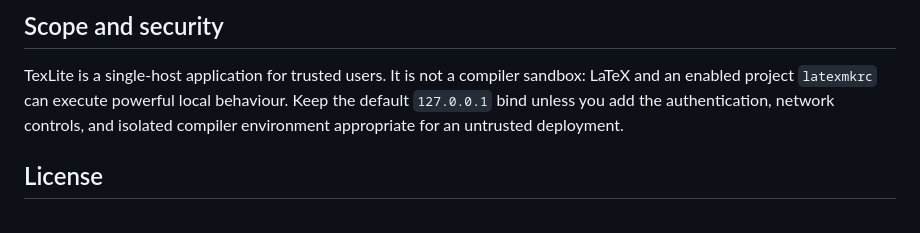
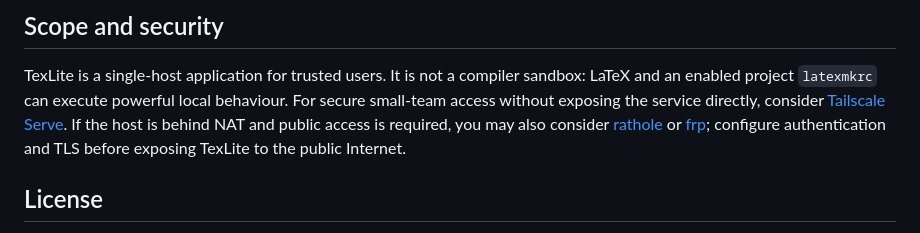
Before and after one commit to feng-huali/NuwaTex, a Markdown page: README.md, the part around the change. Rendered like a GitHub page.

```diff
--- a/README.md
+++ b/README.md
@@ -131,9 +131,12 @@ for its user-facing configuration and operations guide.
 
 TexLite is a single-host application for trusted users. It is not a compiler
 sandbox: LaTeX and an enabled project `latexmkrc` can execute powerful local
-behaviour. Keep the default `127.0.0.1` bind unless you add the authentication,
-network controls, and isolated compiler environment appropriate for an
-untrusted deployment.
+behaviour.
+For secure small-team access without exposing the service directly, consider
+[Tailscale Serve](https://tailscale.com/docs/reference/tailscale-cli/serve).
+If the host is behind NAT and public access is required, you may also consider
+[rathole](https://github.com/rapiz1/rathole) or [frp](https://github.com/fatedier/frp);
+configure authentication and TLS before exposing TexLite to the public Internet.
 
 ## License
 
```
Also changed, not shown: README.zh-CN.md (+6 -2 lines).
